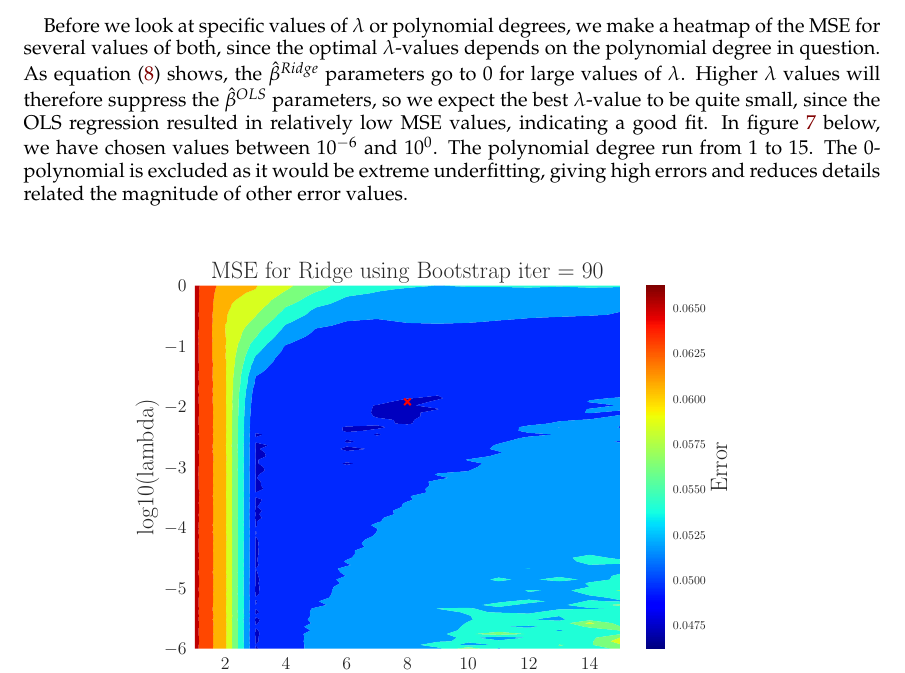
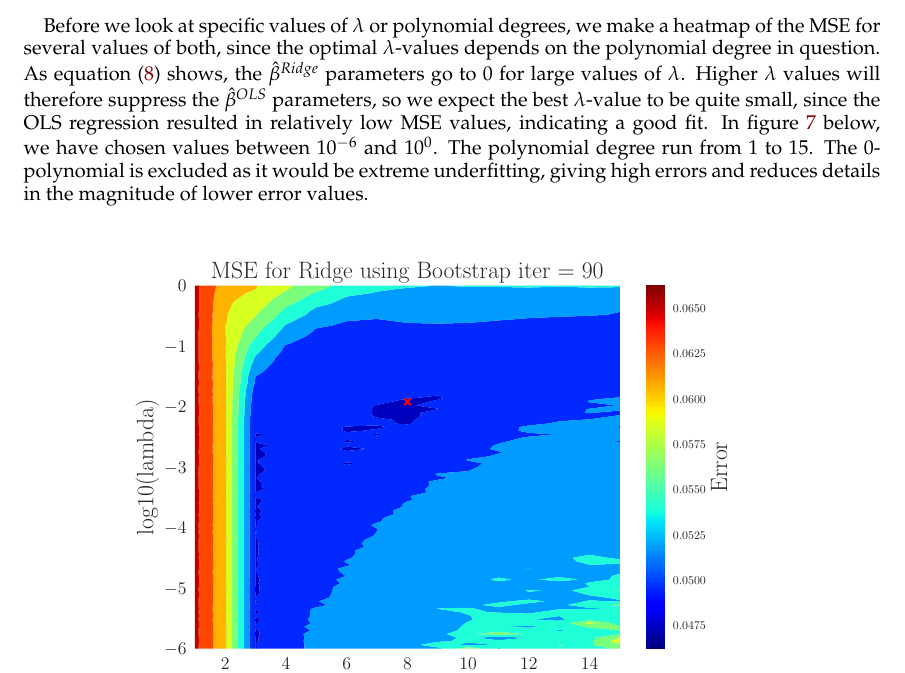
Before and after one commit to sigurdru/FYS-STK4155-Applied-Data-Analysis-and-Machine-Learning, a LaTeX paper (project1/tex/Project1.tex): part of page 11 of 23, cut so that both start at the same text. Compiled offline with pdfLaTeX.

Commit message:
update tex

```diff
--- a/project1/tex/Project1.tex
+++ b/project1/tex/Project1.tex
@@ -336,7 +336,7 @@ where $\mathbf{I}$ is  the identity matrix. The parameter $\lambda$ can take any
 	\hat{\beta}^{Ridge} = (1 + \lambda)^{-1}\hat{\beta}^{OLS}
 \end{equation}
 
-Before we look at specific values of $\lambda$ or polynomial degrees, we make a heatmap of the MSE for several values of both, since the optimal $\lambda$-values depends on the polynomial degree in question. As equation \eqref{eq:beta_ridge_ols} shows, the $\hat{\beta}^{Ridge}$ parameters go to $0$ for large values of $\lambda$. Higher $\lambda$ values will therefore suppress the $\hat{\beta}^{OLS}$ parameters, so we expect the best $\lambda$-value to be quite small, since the OLS regression resulted in relatively low MSE values, indicating a good fit. In figure \ref{fig:Ridge-boot_heatmap} below, we have chosen values between $10^{-6}$ and $10^0$. The polynomial degree run from $1$ to $15$. The 0-polynomial is excluded as it would be extreme underfitting, giving high errors and reduces details related the magnitude of other error values.
+Before we look at specific values of $\lambda$ or polynomial degrees, we make a heatmap of the MSE for several values of both, since the optimal $\lambda$-values depends on the polynomial degree in question. As equation \eqref{eq:beta_ridge_ols} shows, the $\hat{\beta}^{Ridge}$ parameters go to $0$ for large values of $\lambda$. Higher $\lambda$ values will therefore suppress the $\hat{\beta}^{OLS}$ parameters, so we expect the best $\lambda$-value to be quite small, since the OLS regression resulted in relatively low MSE values, indicating a good fit. In figure \ref{fig:Ridge-boot_heatmap} below, we have chosen values between $10^{-6}$ and $10^0$. The polynomial degree run from $1$ to $15$. The 0-polynomial is excluded as it would be extreme underfitting, giving high errors and reduces details in the magnitude of lower error values.
 
 \begin{figure}[h]
 	\begin{center}
```
